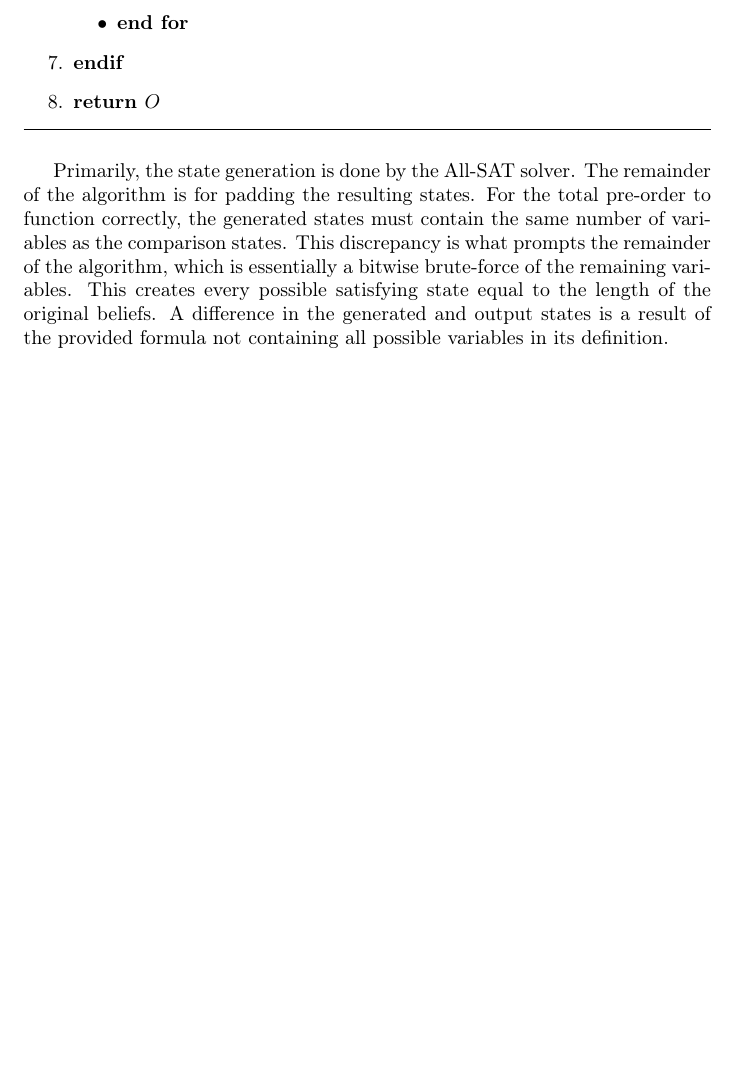
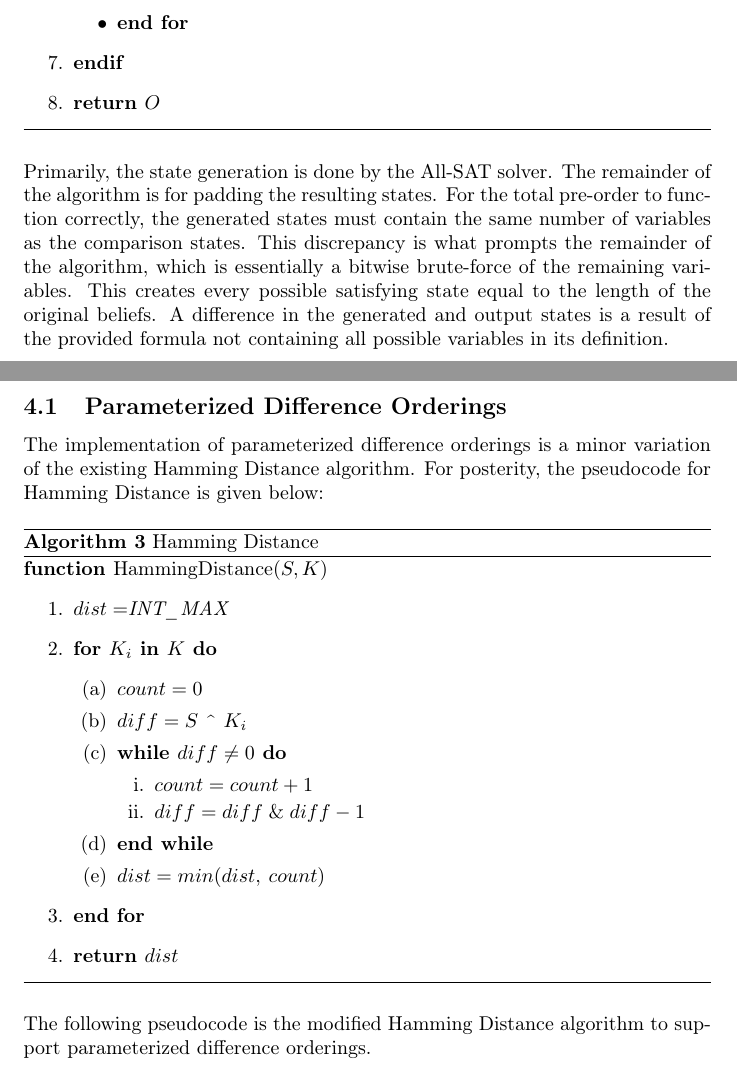
Before and after one commit to JohnAgapeyev/belief_revise, a LaTeX paper (High_level_documentation.tex): part of page 4 of 6 before the commit and two parts of pages 4 and 5 of 7 after it, the two joined at a grey line, cut so that both start at the same text, the shorter picture padded with empty space. Compiled offline with pdfLaTeX.

Commit message:
Changed high level documentation to match pd ordering addition

```diff
--- a/High_level_documentation.tex
+++ b/High_level_documentation.tex
@@ -180,13 +190,45 @@ $S^{i}$\}}
 \end{enumerate}
 \end{algorithm}
 
-Primarily, the state generation is done by the All-SAT solver. The
-remainder of the algorithm is for padding the resulting states. For
-the total pre-order to function correctly, the generated states must
-contain the same number of variables as the comparison states. This
-discrepancy is what prompts the remainder of the algorithm, which
+\noindent Primarily, the state generation is done by the All-SAT solver.
+The remainder of the algorithm is for padding the resulting states.
+For the total pre-order to function correctly, the generated states
+must contain the same number of variables as the comparison states.
+This discrepancy is what prompts the remainder of the algorithm, which
 is essentially a bitwise brute-force of the remaining variables. This
 creates every possible satisfying state equal to the length of the
 original beliefs. A difference in the generated and output states
 is a result of the provided formula not containing all possible variables
 in its definition.
+
+\subsection{Parameterized Difference Orderings}
+
+The implementation of parameterized difference orderings is a minor
+variation of the existing Hamming Distance algorithm. For posterity,
+the pseudocode for Hamming Distance is given below:
+
+\begin{algorithm}[H]
+\caption{Hamming Distance}
+
+\textbf{function }HammingDistance($S,K$)
+\begin{enumerate}
+\item $dist=$\emph{INT\_MAX}
+\item \textbf{for $K_{i}$ in $K$ do}
+\begin{enumerate}
+\item $count=0$
+\item $diff=S$ \textasciicircum{} $K_{i}$
+\item \textbf{while $diff\neq0$ do}
+\begin{enumerate}
+\item $count=count+1$
+\item $diff=diff\;\&\;diff-1$
+\end{enumerate}
+\item \textbf{end while}
+\item $dist=min(dist,\:count)$
+\end{enumerate}
+\item \textbf{end for}
+\item \textbf{return }$dist$
+\end{enumerate}
+\end{algorithm}
+
+\noindent The following pseudocode is the modified Hamming Distance
+algorithm to support parameterized difference orderings.
```
Also changed, not shown: High_level_documentation.tex (74 more changed lines).
